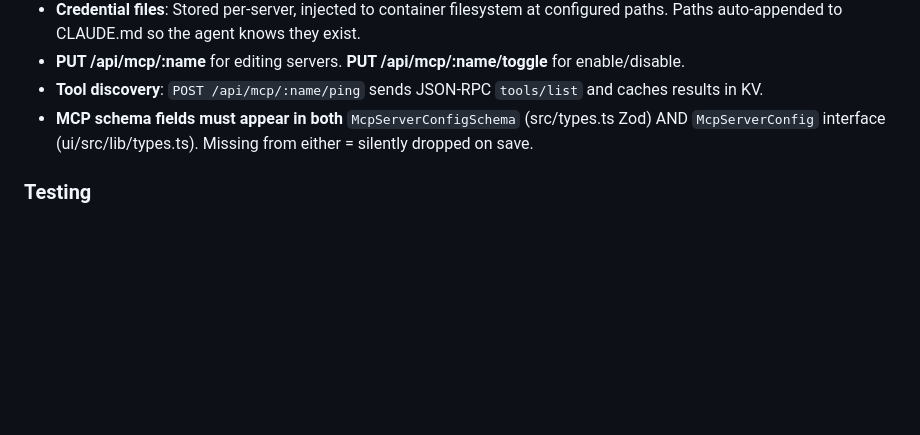
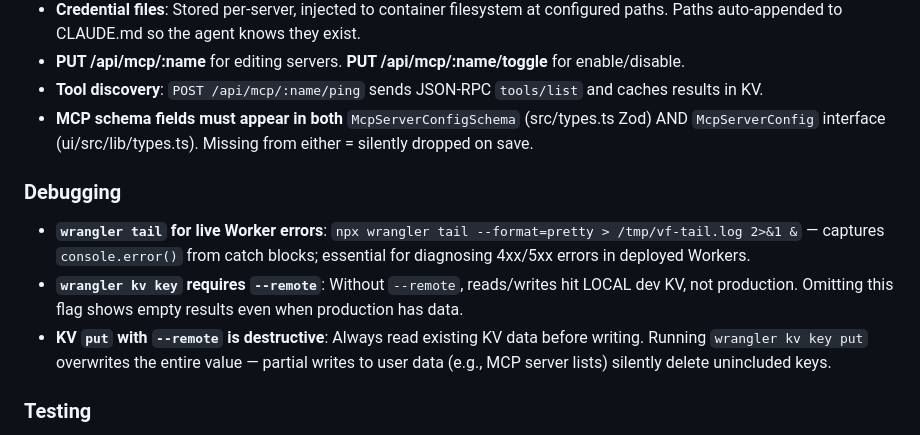
Before and after one commit to Aventerica89/vaporforge, a Markdown page: CLAUDE.md, the part around the change. Drawn GitHub-style; blank space fills up the shorter version.

Commit message:
docs: update CLAUDE.md from session learnings
Add Debugging section with three new gotchas: wrangler tail usage for
live Worker error capture, --remote flag requirement for wrangler kv
operations, and destructive overwrite risk when using kv key put.

The CF KV expirationTtl minimum (60s) was already documented.

```diff
--- a/CLAUDE.md
+++ b/CLAUDE.md
@@ -173,6 +173,12 @@ Visual website editor — click components in a live Astro preview, describe edi
 - **Tool discovery**: `POST /api/mcp/:name/ping` sends JSON-RPC `tools/list` and caches results in KV.
 - **MCP schema fields must appear in both** `McpServerConfigSchema` (src/types.ts Zod) AND `McpServerConfig` interface (ui/src/lib/types.ts). Missing from either = silently dropped on save.
 
+### Debugging
+
+- **`wrangler tail` for live Worker errors**: `npx wrangler tail --format=pretty > /tmp/vf-tail.log 2>&1 &` — captures `console.error()` from catch blocks; essential for diagnosing 4xx/5xx errors in deployed Workers.
+- **`wrangler kv key` requires `--remote`**: Without `--remote`, reads/writes hit LOCAL dev KV, not production. Omitting this flag shows empty results even when production has data.
+- **KV `put` with `--remote` is destructive**: Always read existing KV data before writing. Running `wrangler kv key put` overwrites the entire value — partial writes to user data (e.g., MCP server lists) silently delete unincluded keys.
+
 ### Testing
 
 - Tests live in `src/**/__tests__/` (backend, Vitest) and `ui/src/**/__tests__/` (frontend, Vitest + jsdom). Run with `npm run test`.
```
